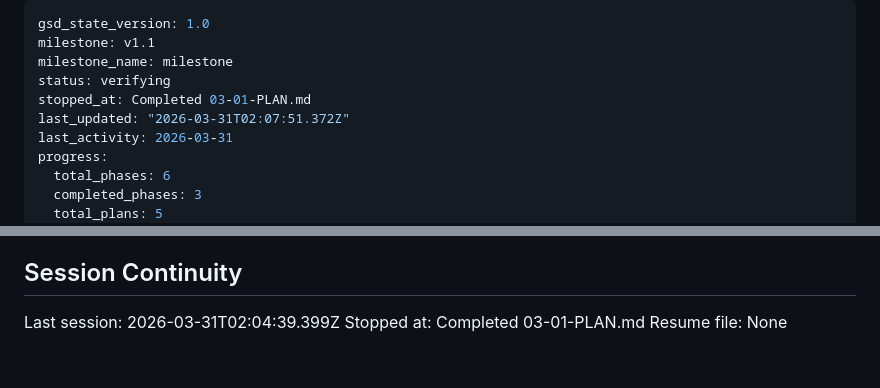
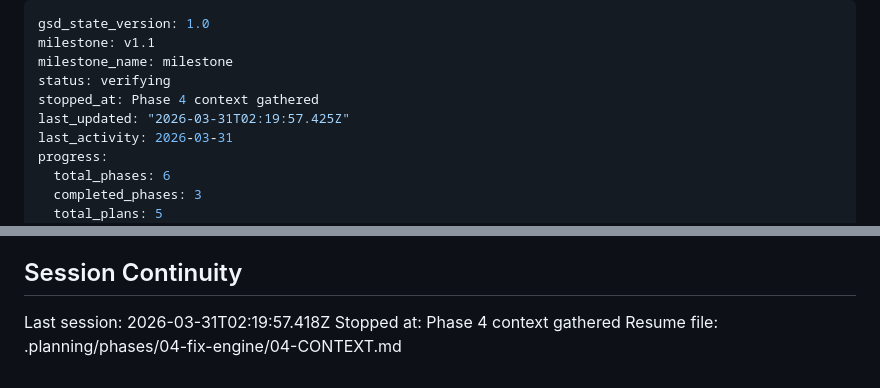
Before and after one commit to ManuelAl3/pr-review-agent, a Markdown page: .planning/STATE.md, 2 parts joined by grey strips. Rendered like a GitHub page.

Commit message:
docs(state): record phase 4 context session

```diff
--- a/.planning/STATE.md
+++ b/.planning/STATE.md
@@ -3,8 +3,8 @@ gsd_state_version: 1.0
 milestone: v1.1
 milestone_name: milestone
 status: verifying
-stopped_at: Completed 03-01-PLAN.md
-last_updated: "2026-03-31T02:07:51.372Z"
+stopped_at: Phase 4 context gathered
+last_updated: "2026-03-31T02:19:57.425Z"
 last_activity: 2026-03-31
 progress:
   total_phases: 6
@@ -94,6 +94,6 @@ None yet.
 
 ## Session Continuity
 
-Last session: 2026-03-31T02:04:39.399Z
-Stopped at: Completed 03-01-PLAN.md
-Resume file: None
+Last session: 2026-03-31T02:19:57.418Z
+Stopped at: Phase 4 context gathered
+Resume file: .planning/phases/04-fix-engine/04-CONTEXT.md
```
